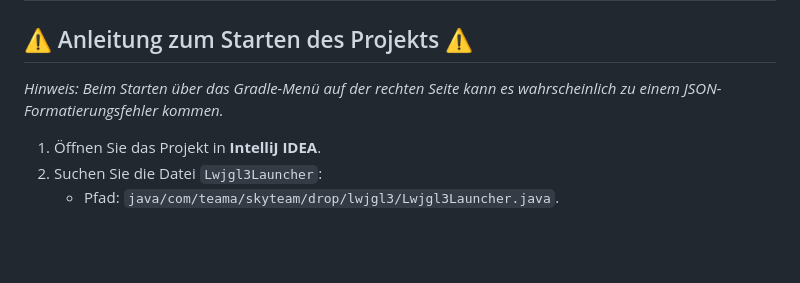
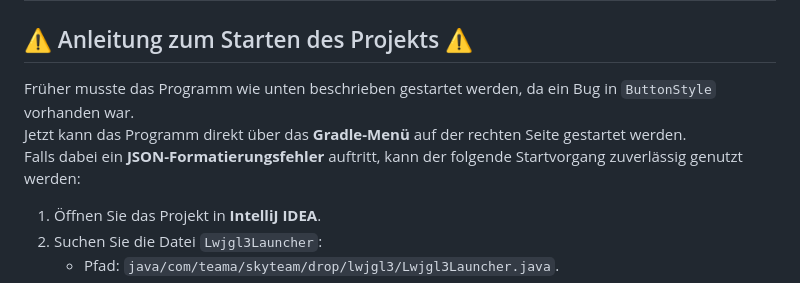
Before and after one commit to nkrysin/starpilots, a Markdown page: README.md, the part around the change. Drawn GitHub-style; blank space fills up the shorter version.

```diff
--- a/README.md
+++ b/README.md
@@ -1,7 +1,10 @@
 # ✈️ SkyTeam by Team-A
 
 ## ⚠️ Anleitung zum Starten des Projekts ⚠️
-*Hinweis: Beim Starten über das Gradle-Menü auf der rechten Seite kann es wahrscheinlich zu einem JSON-Formatierungsfehler kommen.*
+Früher musste das Programm wie unten beschrieben gestartet werden, da ein Bug in `ButtonStyle` vorhanden war.
+Jetzt kann das Programm direkt über das **Gradle-Menü** auf der rechten Seite gestartet werden.
+Falls dabei ein **JSON-Formatierungsfehler** auftritt, kann der folgende Startvorgang zuverlässig genutzt werden:
+
 1. Öffnen Sie das Projekt in **IntelliJ IDEA**.
 2. Suchen Sie die Datei `Lwjgl3Launcher`:
     - Pfad: `java/com/teama/skyteam/drop/lwjgl3/Lwjgl3Launcher.java`.
```
